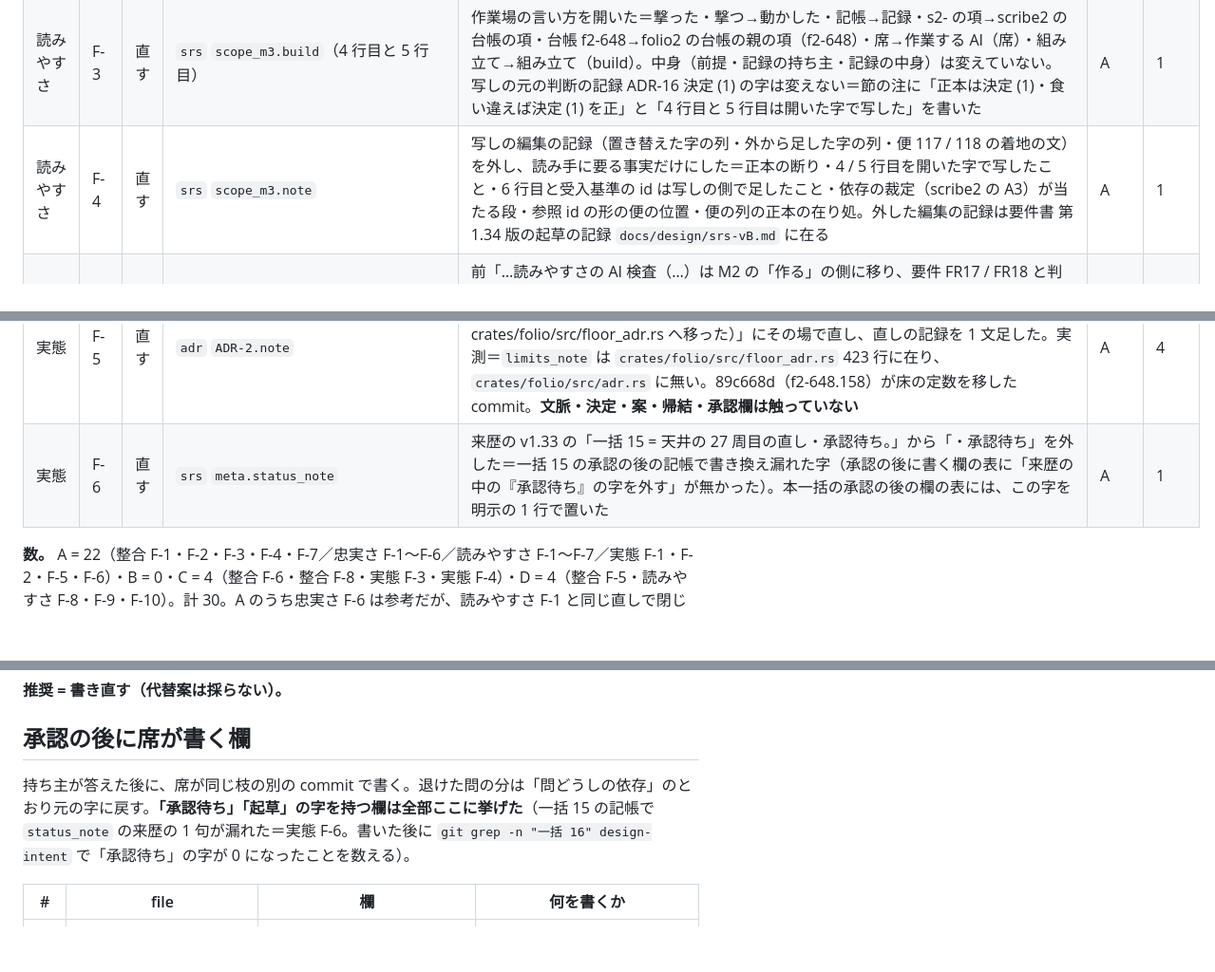
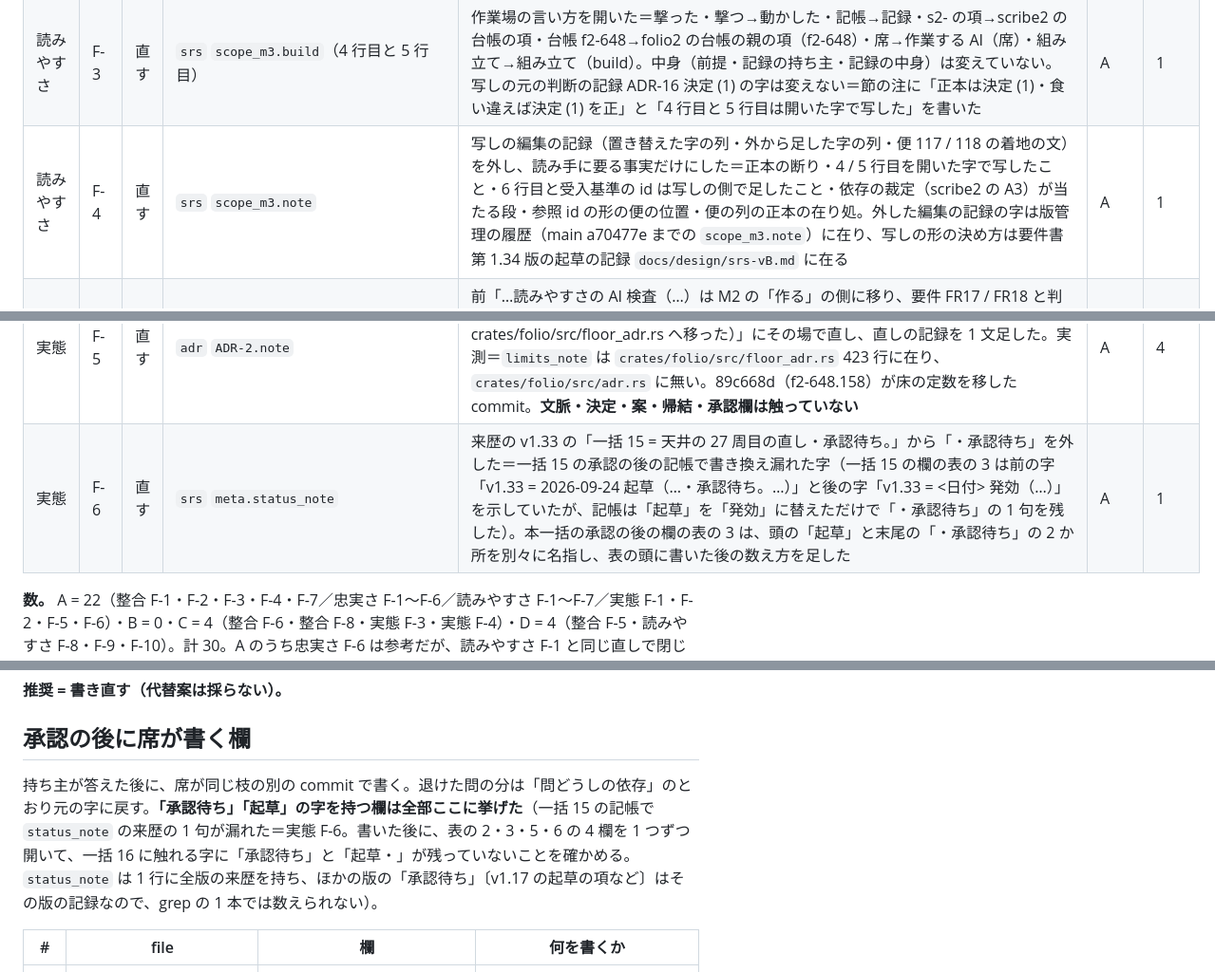
Before and after one commit to shuu5/folio2, a Markdown page: docs/design/batch16-triage.md, 3 parts joined by grey strips. Shown at 95% size. Rendered like a GitHub page; blank space fills up the shorter version.

Commit message:
docs(design): 一括 16 の仕分けの説明を事実に合わせる（一括 15 の記帳の漏れ方・scope_m3 の注の記録の在り処・承認の後の数え方）
Co-Authored-By: Claude Fable 5.1 <noreply@anthropic.com>

```diff
--- a/docs/design/batch16-triage.md
+++ b/docs/design/batch16-triage.md
@@ -48,7 +48,7 @@
 | 読みやすさ | F-1 | 直す | `srs` `acceptance.AC19.plain`（同じ形で `AC20.plain`・`AC23.plain`） | 平易文の「撃つ」「撃った」を「実行する」「実行した」に（語彙の「撃つ」の項の言い換えのとおり）。同じ語を持つ題 2 つ（AC19・AC23）も同じ字にした（入口の「決める人」の道が最初に当たる字なので）。判定の文（sentence）と固定の材料の「撃つ」は作る人あての字として残した（語彙の項が閉じる）。平易文に「撃」の字を持つのは要件書では 3 つだけと数えた（ほかの平易文と入口・憲法・相談窓口・天井・判断の記録の平易文は 0） | A | 1 |
 | 読みやすさ | F-2 | 直す | `srs` `requirements.FR23.plain`（同じ字で `AC20.plain`） | 平易文の頭に照らし合わせの目的（「憲法の写しの列が、決まった最初の 1 枚（列の根）から始まっているかを確かめます」）を足し、「表に足すための印を全部の桁で出します」を「最初の 1 枚の印を省かずに全部の桁で出します（この印は、表に行を足すときの材料になります）」にした。AC20 の平易文も同じ字にした。**見出しは変えていない**（見出しの 2 語は語彙の「列の根」の項が閉じる）。義務は足していない（行を足す手順は注と規則の表の行 D-11 が持つ） | A | 1 |
 | 読みやすさ | F-3 | 直す | `srs` `scope_m3.build`（4 行目と 5 行目） | 作業場の言い方を開いた＝撃った・撃つ→動かした・記帳→記録・s2- の項→scribe2 の台帳の項・台帳 f2-648→folio2 の台帳の親の項（f2-648）・席→作業する AI（席）・組み立て→組み立て（build）。中身（前提・記録の持ち主・記録の中身）は変えていない。写しの元の判断の記録 ADR-16 決定 (1) の字は変えない＝節の注に「正本は決定 (1)・食い違えば決定 (1) を正」と「4 行目と 5 行目は開いた字で写した」を書いた | A | 1 |
-| 読みやすさ | F-4 | 直す | `srs` `scope_m3.note` | 写しの編集の記録（置き替えた字の列・外から足した字の列・便 117 / 118 の着地の文）を外し、読み手に要る事実だけにした＝正本の断り・4 / 5 行目を開いた字で写したこと・6 行目と受入基準の id は写しの側で足したこと・依存の裁定（scribe2 の A3）が当たる段・参照 id の形の便の位置・便の列の正本の在り処。外した編集の記録は要件書 第 1.34 版の起草の記録 `docs/design/srs-vB.md` に在る | A | 1 |
+| 読みやすさ | F-4 | 直す | `srs` `scope_m3.note` | 写しの編集の記録（置き替えた字の列・外から足した字の列・便 117 / 118 の着地の文）を外し、読み手に要る事実だけにした＝正本の断り・4 / 5 行目を開いた字で写したこと・6 行目と受入基準の id は写しの側で足したこと・依存の裁定（scribe2 の A3）が当たる段・参照 id の形の便の位置・便の列の正本の在り処。外した編集の記録の字は版管理の履歴（main a70477e までの `scope_m3.note`）に在り、写しの形の決め方は要件書 第 1.34 版の起草の記録 `docs/design/srs-vB.md` に在る | A | 1 |
 | 読みやすさ | F-5 | 直す | `srs` `scope.not_build`（4 行目） | 前「…読みやすさの AI 検査（…）は M2 の「作る」の側に移り、要件 FR17 / FR18 と判断の記録 ADR-8 が持つ」→ 後「…は M2 で作った。M2 はこの章に範囲の節を持たず、M2 で作ったもの（天井）の範囲は要件 FR17 / FR18 と判断の記録 ADR-8 が持つ」。案内先の無い「M2 の「作る」の側」を外した。範囲の節 `scope_m2` を足す案は 問 1 の代替案 | A | 1 |
 | 読みやすさ | F-6 | 直す | `constitution` `sources`（出所 2 の記号の読み方） | 読み方を実際の記号に合わせて書き直した＝ハイフンの無い番号（C11.2・N2・A4・C13 など）は scribe2 の憲法の条で、この憲法の条とは別の番号空間（この憲法の「前の版」は folio v1 を指し、scribe2 ではない）・括弧の中のハイフン付きの番号はそれを写した先のこの憲法の条（R-6 は規則の表の行）・G の番号は 2026-09-12 の持ち主の裁定。前の字は「C-n / N-n = 前の版（scribe2）の条」「G-n / P-n = 裁定の番号」で、ハイフン付きと書きながら本文はハイフン無し、P-n は本文ではこの憲法の条（P-18 など）を指していた。**条文と schema 節・前文は 1 字も触っていない**（出所は改訂の範囲 `amendment_scope` の外で、凍結 anchor の写しにも入らない＝一括 15 の問 5 と同じ扱い） | A | 5 |
 | 読みやすさ | F-7 | 直す | `rules` `thresholds.R-2.ruling` | **正本の側** = 語彙に「一括（直しの一括）」の項を足した（「一括 n」が面から引ける）。**面の側（C の部分）** = 憲法の面の数値の表の裁定の枡は字「）・前の裁定 = 」で最新の 1 件と過去を分けるが、規則の表の 11 行はこの区切りの無いつなぎ目を持ち、枡に 2〜3 件が出る。直す先は面の生成器（`crates/folio/src/face_constitution.rs` の `ruling`）で、`docs/design/face-deliveries-plan.md` §14 に置いた。規則の表の行は 1 行も変えていない（区切りを正本で揃えると 11 行に裁定 id と時刻が要り〔条 P-17.1〕、裁定の欄に「区切りを揃えただけ」の裁定がもう 1 件ずつ足されて来歴がかえって増える） | A（面の側は C） | 2 |
@@ -57,7 +57,7 @@
 | 読みやすさ | F-10 | 参考 | `srs` `requirements.FR25.title` | 直さない | D | — |
 | 実態 | F-3 | 直す | `design-note` `schema.index.index_note` | 生成区間（正本は `crates/folio/src/floor_note.rs` の FLOOR の `index_note`）。「閉じた一覧も、索引の欄の決まり design-intent/graph.yaml が正本として持つ」は、`crates/folio/src/graph.rs` の先頭の注・`graph.yaml` の `node_kinds_note` と `edge_types_note`・要件 FR14 の注（「正本は実装の型付きの定数で、その写しは索引の欄の決まりの正本の生成区間に在る」）と向きが逆。後の字の案は C-3 | C | — |
 | 実態 | F-5 | 直す | `adr` `ADR-2.note` | 注の末尾の「正本は実装の型付きの定数（crates/folio/src/adr.rs）」を「（2026-09-22 の時点では crates/folio/src/adr.rs・便 113〔台帳 f2-648.158〕で crates/folio/src/floor_adr.rs へ移った）」にその場で直し、直しの記録を 1 文足した。実測＝`limits_note` は `crates/folio/src/floor_adr.rs` 423 行に在り、`crates/folio/src/adr.rs` に無い。89c668d（f2-648.158）が床の定数を移した commit。**文脈・決定・案・帰結・承認欄は触っていない** | A | 4 |
-| 実態 | F-6 | 直す | `srs` `meta.status_note` | 来歴の v1.33 の「一括 15 = 天井の 27 周目の直し・承認待ち。」から「・承認待ち」を外した＝一括 15 の承認の後の記帳で書き換え漏れた字（承認の後に書く欄の表に「来歴の中の『承認待ち』の字を外す」が無かった）。本一括の承認の後の欄の表には、この字を明示の 1 行で置いた | A | 1 |
+| 実態 | F-6 | 直す | `srs` `meta.status_note` | 来歴の v1.33 の「一括 15 = 天井の 27 周目の直し・承認待ち。」から「・承認待ち」を外した＝一括 15 の承認の後の記帳で書き換え漏れた字（一括 15 の欄の表の 3 は前の字「v1.33 = 2026-09-24 起草（…・承認待ち。…）」と後の字「v1.33 = <日付> 発効（…）」を示していたが、記帳は「起草」を「発効」に替えただけで「・承認待ち」の 1 句を残した）。本一括の承認の後の欄の表の 3 は、頭の「起草」と末尾の「・承認待ち」の 2 か所を別々に名指し、表の頭に書いた後の数え方を足した | A | 1 |
 
 **数。** A = 22（整合 F-1・F-2・F-3・F-4・F-7／忠実さ F-1〜F-6／読みやすさ F-1〜F-7／実態 F-1・F-2・F-5・F-6）・B = 0・C = 4（整合 F-6・整合 F-8・実態 F-3・実態 F-4）・D = 4（整合 F-5・読みやすさ F-8・F-9・F-10）。計 30。A のうち忠実さ F-6 は参考だが、読みやすさ F-1 と同じ直しで閉じた。整合 F-6 は C に数えたが、人が書く頭の注釈の 1 句だけは本一括で直した。読みやすさ F-7 は A に数えたが、面の側の直しは C として §14 に置いた。
 
@@ -225,7 +225,7 @@
 
 ## 承認の後に席が書く欄
 
-持ち主が答えた後に、席が同じ枝の別の commit で書く。退けた問の分は「問どうしの依存」のとおり元の字に戻す。**「承認待ち」「起草」の字を持つ欄は全部ここに挙げた**（一括 15 の記帳で `status_note` の来歴の 1 句が漏れた＝実態 F-6。書いた後に `git grep -n "一括 16" design-intent` で「承認待ち」の字が 0 になったことを数える）。
+持ち主が答えた後に、席が同じ枝の別の commit で書く。退けた問の分は「問どうしの依存」のとおり元の字に戻す。**「承認待ち」「起草」の字を持つ欄は全部ここに挙げた**（一括 15 の記帳で `status_note` の来歴の 1 句が漏れた＝実態 F-6。書いた後に、表の 2・3・5・6 の 4 欄を 1 つずつ開いて、一括 16 に触れる字に「承認待ち」と「起草・」が残っていないことを確かめる。`status_note` は 1 行に全版の来歴を持ち、ほかの版の「承認待ち」〔v1.17 の起草の項など〕はその版の記録なので、grep の 1 本では数えられない）。
 
 | # | file | 欄 | 何を書くか |
 |---|---|---|---|
```
